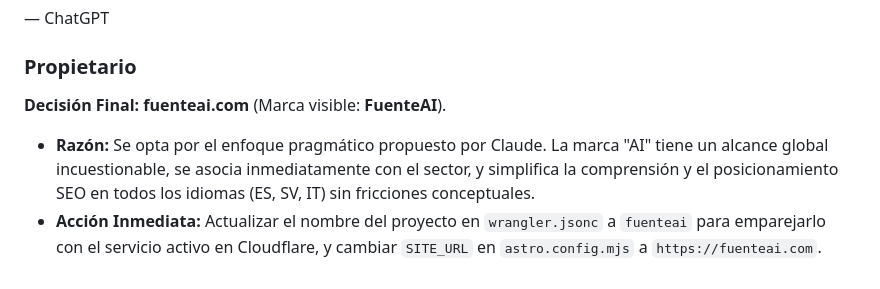
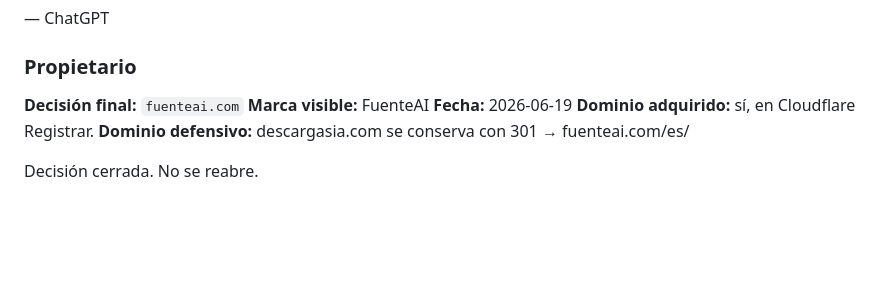
Before and after one commit to Gunz-cop/DescargasIA, a Markdown page: docs/decision-marca-dominio.md, the part around the change. GitHub-like rendering; blank space fills up the shorter version.

Commit message:
docs: close brand decision

```diff
--- a/docs/decision-marca-dominio.md
+++ b/docs/decision-marca-dominio.md
@@ -367,7 +367,10 @@ Con este ajuste, considero que la decisión está madura para cerrarse.
 
 ### Propietario
 
-**Decisión Final:** **fuenteai.com** (Marca visible: **FuenteAI**).
+**Decisión final:** `fuenteai.com`
+**Marca visible:** FuenteAI
+**Fecha:** 2026-06-19
+**Dominio adquirido:** sí, en Cloudflare Registrar.
+**Dominio defensivo:** descargasia.com se conserva con 301 → fuenteai.com/es/
 
-*   **Razón:** Se opta por el enfoque pragmático propuesto por Claude. La marca "AI" tiene un alcance global incuestionable, se asocia inmediatamente con el sector, y simplifica la comprensión y el posicionamiento SEO en todos los idiomas (ES, SV, IT) sin fricciones conceptuales.
-*   **Acción Inmediata:** Actualizar el nombre del proyecto en `wrangler.jsonc` a `fuenteai` para emparejarlo con el servicio activo en Cloudflare, y cambiar `SITE_URL` en `astro.config.mjs` a `https://fuenteai.com`.
+Decisión cerrada. No se reabre.
```
